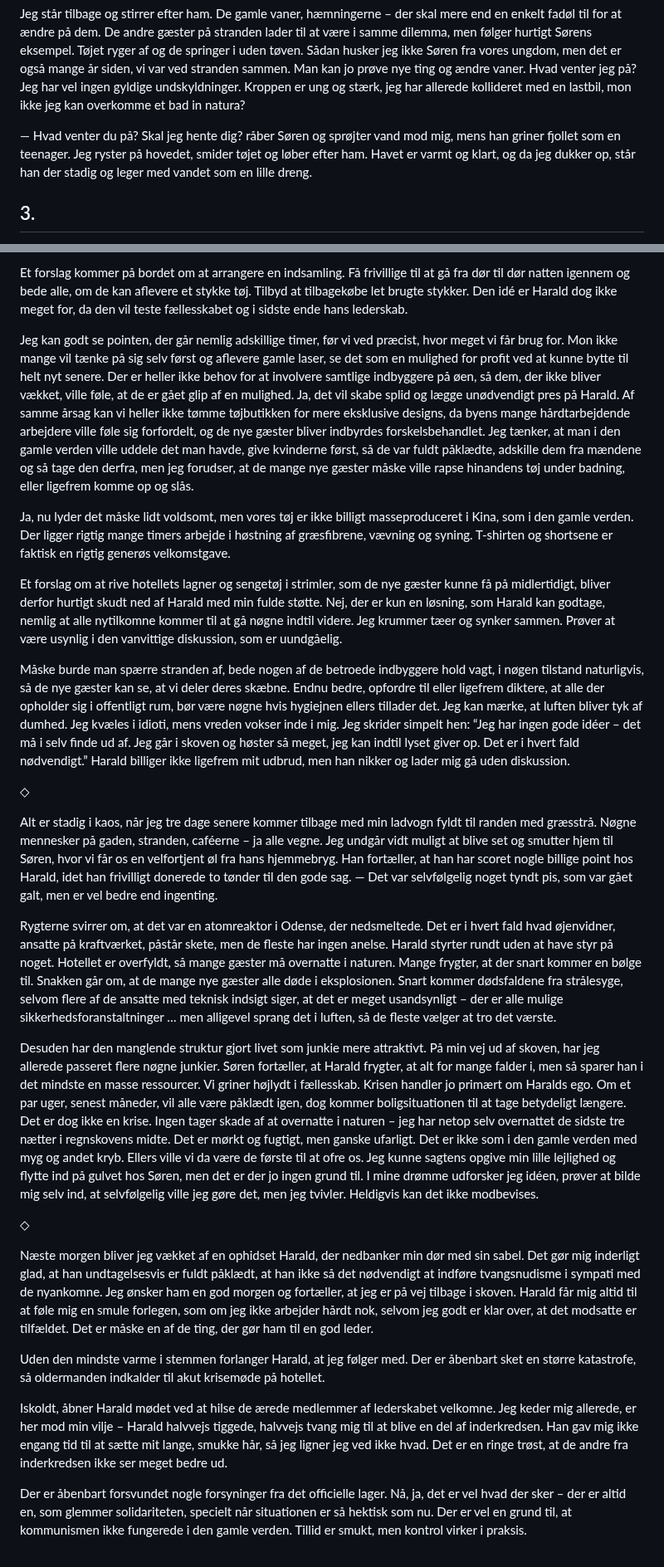
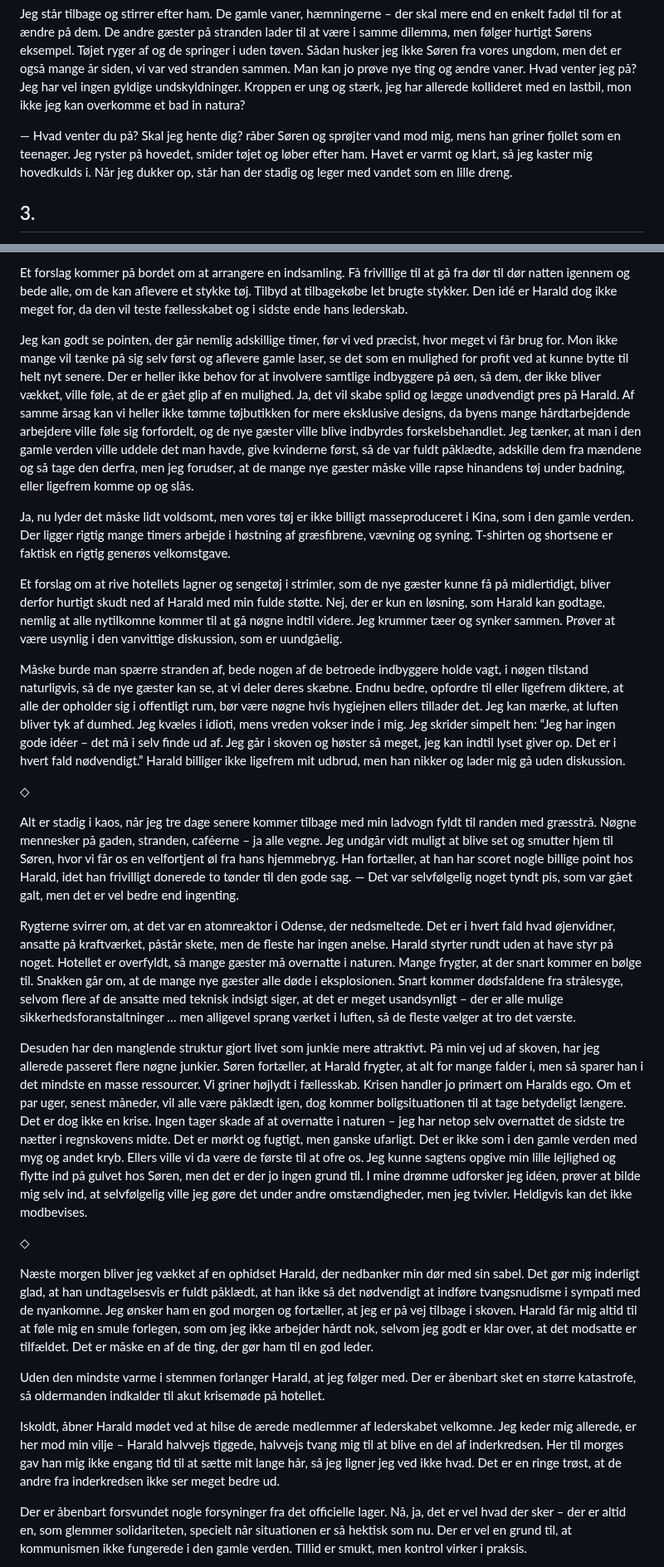
Before and after one commit to spamd42/fiction, a Markdown page: 2039; det sidste strå.md, 2 parts joined by grey strips. Shown at 83% size. GitHub-like rendering.

```diff
--- a/2039; det sidste strå.md
+++ b/2039; det sidste strå.md
@@ -37,7 +37,7 @@ Vi beslutter os for at tage til stranden, da Søren absolut vil teste vandet. Je
 
 Jeg står tilbage og stirrer efter ham. De gamle vaner, hæmningerne – der skal mere end en enkelt fadøl til for at ændre på dem. De andre gæster på stranden lader til at være i samme dilemma, men følger hurtigt Sørens eksempel. Tøjet ryger af og de springer i uden tøven. Sådan husker jeg ikke Søren fra vores ungdom, men det er også mange år siden, vi var ved stranden sammen. Man kan jo prøve nye ting og ændre vaner. Hvad venter jeg på? Jeg har vel ingen gyldige undskyldninger. Kroppen er ung og stærk, jeg har allerede kollideret med en lastbil, mon ikke jeg kan overkomme et bad in natura?
 
-— Hvad venter du på? Skal jeg hente dig? råber Søren og sprøjter vand mod mig, mens han griner fjollet som en teenager. Jeg ryster på hovedet, smider tøjet og løber efter ham. Havet er varmt og klart, og da jeg dukker op, står han der stadig og leger med vandet som en lille dreng.
+— Hvad venter du på? Skal jeg hente dig? råber Søren og sprøjter vand mod mig, mens han griner fjollet som en teenager. Jeg ryster på hovedet, smider tøjet og løber efter ham. Havet er varmt og klart, så jeg kaster mig hovedkulds i. Når jeg dukker op, står han der stadig og leger med vandet som en lille dreng.
 
 ## 3\.
 
@@ -231,21 +231,21 @@ Madvarer og rent drikkevand er heldigvis ikke et problem. Vinen kan droppes og
 
 Et forslag kommer på bordet om at arrangere en indsamling. Få frivillige til at gå fra dør til dør natten igennem og bede alle, om de kan aflevere et stykke tøj. Tilbyd at tilbagekøbe let brugte stykker. Den idé er Harald dog ikke meget for, da den vil teste fællesskabet og i sidste ende hans lederskab.
 
-Jeg kan godt se pointen, der går nemlig adskillige timer, før vi ved præcist, hvor meget vi får brug for. Mon ikke mange vil tænke på sig selv først og aflevere gamle laser, se det som en mulighed for profit ved at kunne bytte til helt nyt senere. Der er heller ikke behov for at involvere samtlige indbyggere på øen, så dem, der ikke bliver vækket, ville føle, at de er gået glip af en mulighed. Ja, det vil skabe splid og lægge unødvendigt pres på Harald. Af samme årsag kan vi heller ikke tømme tøjbutikken for mere eksklusive designs, da byens mange hårdtarbejdende arbejdere ville føle sig forfordelt, og de nye gæster bliver indbyrdes forskelsbehandlet. Jeg tænker, at man i den gamle verden ville uddele det man havde, give kvinderne først, så de var fuldt påklædte, adskille dem fra mændene og så tage den derfra, men jeg forudser, at de mange nye gæster måske ville rapse hinandens tøj under badning, eller ligefrem komme op og slås.
+Jeg kan godt se pointen, der går nemlig adskillige timer, før vi ved præcist, hvor meget vi får brug for. Mon ikke mange vil tænke på sig selv først og aflevere gamle laser, se det som en mulighed for profit ved at kunne bytte til helt nyt senere. Der er heller ikke behov for at involvere samtlige indbyggere på øen, så dem, der ikke bliver vækket, ville føle, at de er gået glip af en mulighed. Ja, det vil skabe splid og lægge unødvendigt pres på Harald. Af samme årsag kan vi heller ikke tømme tøjbutikken for mere eksklusive designs, da byens mange hårdtarbejdende arbejdere ville føle sig forfordelt, og de nye gæster ville blive indbyrdes forskelsbehandlet. Jeg tænker, at man i den gamle verden ville uddele det man havde, give kvinderne først, så de var fuldt påklædte, adskille dem fra mændene og så tage den derfra, men jeg forudser, at de mange nye gæster måske ville rapse hinandens tøj under badning, eller ligefrem komme op og slås.
 
 Ja, nu lyder det måske lidt voldsomt, men vores tøj er ikke billigt masseproduceret i Kina, som i den gamle verden. Der ligger rigtig mange timers arbejde i høstning af græsfibrene, vævning og syning. T-shirten og shortsene er faktisk en rigtig generøs velkomstgave.
 
 Et forslag om at rive hotellets lagner og sengetøj i strimler, som de nye gæster kunne få på midlertidigt, bliver derfor hurtigt skudt ned af Harald med min fulde støtte. Nej, der er kun en løsning, som Harald kan godtage, nemlig at alle nytilkomne kommer til at gå nøgne indtil videre. Jeg krummer tæer og synker sammen. Prøver at være usynlig i den vanvittige diskussion, som er uundgåelig.
 
-Måske burde man spærre stranden af, bede nogen af de betroede indbyggere hold vagt, i nøgen tilstand naturligvis, så de nye gæster kan se, at vi deler deres skæbne. Endnu bedre, opfordre til eller ligefrem diktere, at alle der opholder sig i offentligt rum, bør være nøgne hvis hygiejnen ellers tillader det. Jeg kan mærke, at luften bliver tyk af dumhed. Jeg kvæles i idioti, mens vreden vokser inde i mig. Jeg skrider simpelt hen: “Jeg har ingen gode idéer – det må i selv finde ud af. Jeg går i skoven og høster så meget, jeg kan indtil lyset giver op. Det er i hvert fald nødvendigt.” Harald billiger ikke ligefrem mit udbrud, men han nikker og lader mig gå uden diskussion.
+Måske burde man spærre stranden af, bede nogen af de betroede indbyggere holde vagt, i nøgen tilstand naturligvis, så de nye gæster kan se, at vi deler deres skæbne. Endnu bedre, opfordre til eller ligefrem diktere, at alle der opholder sig i offentligt rum, bør være nøgne hvis hygiejnen ellers tillader det. Jeg kan mærke, at luften bliver tyk af dumhed. Jeg kvæles i idioti, mens vreden vokser inde i mig. Jeg skrider simpelt hen: “Jeg har ingen gode idéer – det må i selv finde ud af. Jeg går i skoven og høster så meget, jeg kan indtil lyset giver op. Det er i hvert fald nødvendigt.” Harald billiger ikke ligefrem mit udbrud, men han nikker og lader mig gå uden diskussion.
 
 ◇
 
-Alt er stadig i kaos, når jeg tre dage senere kommer tilbage med min ladvogn fyldt til randen med græsstrå. Nøgne mennesker på gaden, stranden, caféerne – ja alle vegne. Jeg undgår vidt muligt at blive set og smutter hjem til Søren, hvor vi får os en velfortjent øl fra hans hjemmebryg. Han fortæller, at han har scoret nogle billige point hos Harald, idet han frivilligt donerede to tønder til den gode sag. — Det var selvfølgelig noget tyndt pis, som var gået galt, men er vel bedre end ingenting.
+Alt er stadig i kaos, når jeg tre dage senere kommer tilbage med min ladvogn fyldt til randen med græsstrå. Nøgne mennesker på gaden, stranden, caféerne – ja alle vegne. Jeg undgår vidt muligt at blive set og smutter hjem til Søren, hvor vi får os en velfortjent øl fra hans hjemmebryg. Han fortæller, at han har scoret nogle billige point hos Harald, idet han frivilligt donerede to tønder til den gode sag. — Det var selvfølgelig noget tyndt pis, som var gået galt, men det er vel bedre end ingenting.
 
-Rygterne svirrer om, at det var en atomreaktor i Odense, der nedsmeltede. Det er i hvert fald hvad øjenvidner, ansatte på kraftværket, påstår skete, men de fleste har ingen anelse. Harald styrter rundt uden at have styr på noget. Hotellet er overfyldt, så mange gæster må overnatte i naturen. Mange frygter, at der snart kommer en bølge til. Snakken går om, at de mange nye gæster alle døde i eksplosionen. Snart kommer dødsfaldene fra strålesyge, selvom flere af de ansatte med teknisk indsigt siger, at det er meget usandsynligt – der er alle mulige sikkerhedsforanstaltninger … men alligevel sprang det i luften, så de fleste vælger at tro det værste.
+Rygterne svirrer om, at det var en atomreaktor i Odense, der nedsmeltede. Det er i hvert fald hvad øjenvidner, ansatte på kraftværket, påstår skete, men de fleste har ingen anelse. Harald styrter rundt uden at have styr på noget. Hotellet er overfyldt, så mange gæster må overnatte i naturen. Mange frygter, at der snart kommer en bølge til. Snakken går om, at de mange nye gæster alle døde i eksplosionen. Snart kommer dødsfaldene fra strålesyge, selvom flere af de ansatte med teknisk indsigt siger, at det er meget usandsynligt – der er alle mulige sikkerhedsforanstaltninger … men alligevel sprang værket i luften, så de fleste vælger at tro det værste.
 
-Desuden har den manglende struktur gjort livet som junkie mere attraktivt. På min vej ud af skoven, har jeg allerede passeret flere nøgne junkier. Søren fortæller, at Harald frygter, at alt for mange falder i, men så sparer han i det mindste en masse ressourcer. Vi griner højlydt i fællesskab. Krisen handler jo primært om Haralds ego. Om et par uger, senest måneder, vil alle være påklædt igen, dog kommer boligsituationen til at tage betydeligt længere. Det er dog ikke en krise. Ingen tager skade af at overnatte i naturen – jeg har netop selv overnattet de sidste tre nætter i regnskovens midte. Det er mørkt og fugtigt, men ganske ufarligt. Det er ikke som i den gamle verden med myg og andet kryb. Ellers ville vi da være de første til at ofre os. Jeg kunne sagtens opgive min lille lejlighed og flytte ind på gulvet hos Søren, men det er der jo ingen grund til. I mine drømme udforsker jeg idéen, prøver at bilde mig selv ind, at selvfølgelig ville jeg gøre det, men jeg tvivler. Heldigvis kan det ikke modbevises.
+Desuden har den manglende struktur gjort livet som junkie mere attraktivt. På min vej ud af skoven, har jeg allerede passeret flere nøgne junkier. Søren fortæller, at Harald frygter, at alt for mange falder i, men så sparer han i det mindste en masse ressourcer. Vi griner højlydt i fællesskab. Krisen handler jo primært om Haralds ego. Om et par uger, senest måneder, vil alle være påklædt igen, dog kommer boligsituationen til at tage betydeligt længere. Det er dog ikke en krise. Ingen tager skade af at overnatte i naturen – jeg har netop selv overnattet de sidste tre nætter i regnskovens midte. Det er mørkt og fugtigt, men ganske ufarligt. Det er ikke som i den gamle verden med myg og andet kryb. Ellers ville vi da være de første til at ofre os. Jeg kunne sagtens opgive min lille lejlighed og flytte ind på gulvet hos Søren, men det er der jo ingen grund til. I mine drømme udforsker jeg idéen, prøver at bilde mig selv ind, at selvfølgelig ville jeg gøre det under andre omstændigheder, men jeg tvivler. Heldigvis kan det ikke modbevises.
 
 ◇
 
@@ -253,7 +253,7 @@ Næste morgen bliver jeg vækket af en ophidset Harald, der nedbanker min dør m
 
 Uden den mindste varme i stemmen forlanger Harald, at jeg følger med. Der er åbenbart sket en større katastrofe, så oldermanden indkalder til akut krisemøde på hotellet.
 
-Iskoldt, åbner Harald mødet ved at hilse de ærede medlemmer af lederskabet velkomne. Jeg keder mig allerede, er her mod min vilje – Harald halvvejs tiggede, halvvejs tvang mig til at blive en del af inderkredsen. Han gav mig ikke engang tid til at sætte mit lange, smukke hår, så jeg ligner jeg ved ikke hvad. Det er en ringe trøst, at de andre fra inderkredsen ikke ser meget bedre ud.
+Iskoldt, åbner Harald mødet ved at hilse de ærede medlemmer af lederskabet velkomne. Jeg keder mig allerede, er her mod min vilje – Harald halvvejs tiggede, halvvejs tvang mig til at blive en del af inderkredsen. Her til morges gav han mig ikke engang tid til at sætte mit lange hår, så jeg ligner jeg ved ikke hvad. Det er en ringe trøst, at de andre fra inderkredsen ikke ser meget bedre ud.
 
 Der er åbenbart forsvundet nogle forsyninger fra det officielle lager. Nå, ja, det er vel hvad der sker – der er altid en, som glemmer solidariteten, specielt når situationen er så hektisk som nu. Der er vel en grund til, at kommunismen ikke fungerede i den gamle verden. Tillid er smukt, men kontrol virker i praksis.
 
```
Also changed, not shown: other parts of 2039; det sidste strå.md (+8 -8 lines).
